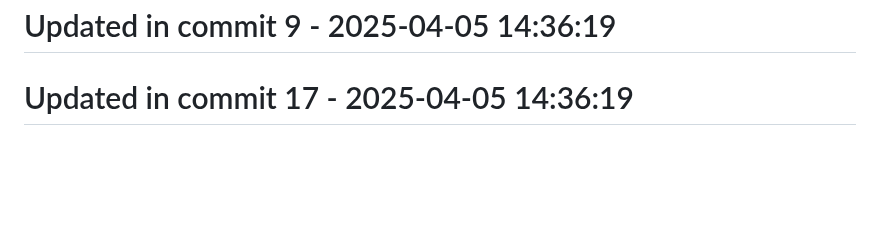
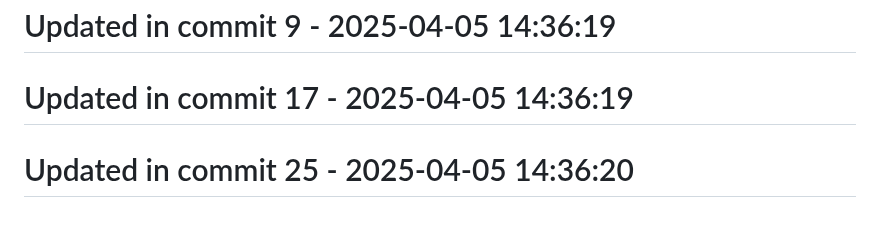
Before and after one commit to llamasearchai/llamacrates, a Markdown page: README.md, the part around the change. GitHub-like rendering; blank space fills up the shorter version.

```diff
--- a/README.md
+++ b/README.md
@@ -125,3 +125,5 @@ Licensed under the MIT License - see the [LICENSE](LICENSE) file for details.
 # Updated in commit 9 - 2025-04-05 14:36:19
 
 # Updated in commit 17 - 2025-04-05 14:36:19
+
+# Updated in commit 25 - 2025-04-05 14:36:20
```
